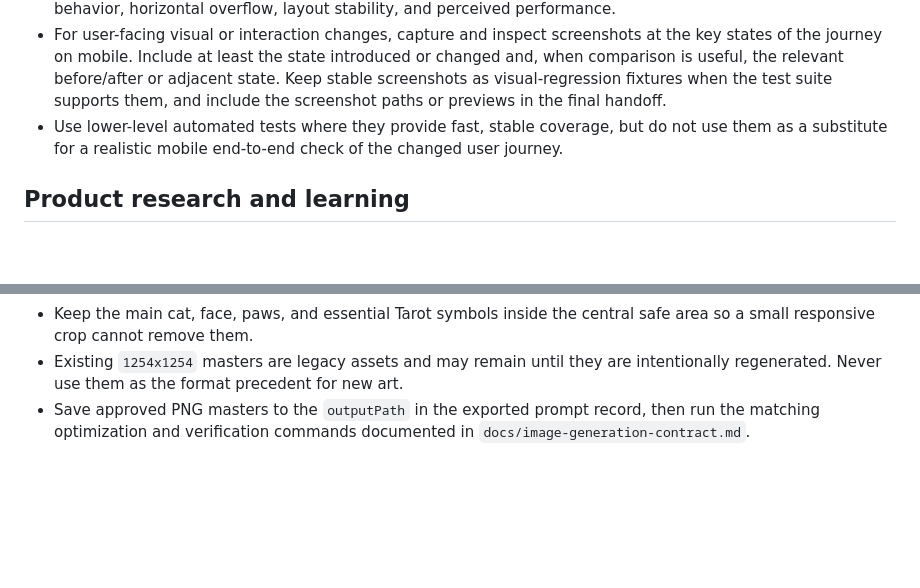
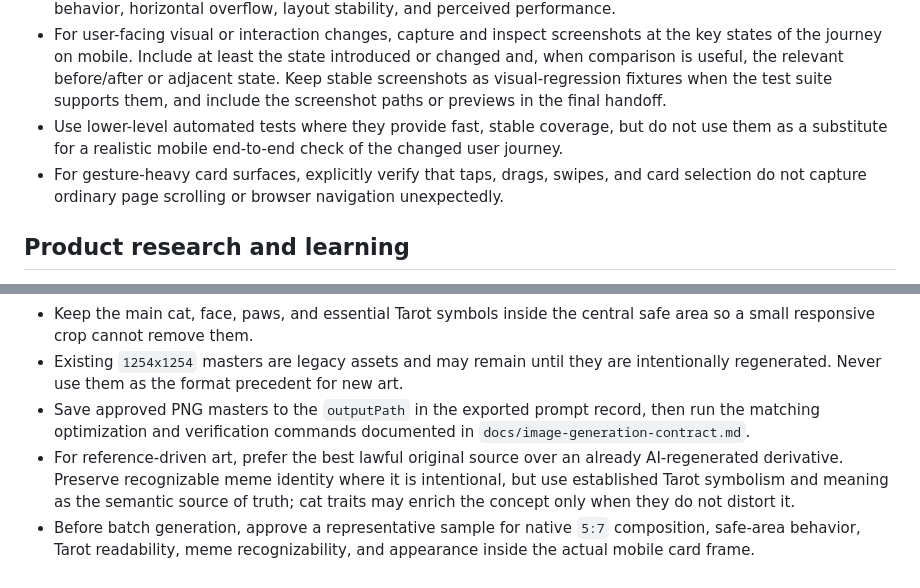
Before and after one commit to farmcan/tarot, a Markdown page: AGENTS.md, 2 parts joined by grey strips. Drawn GitHub-style; blank space fills up the shorter version.

```diff
--- a/AGENTS.md
+++ b/AGENTS.md
@@ -31,6 +42,7 @@
 - Test at least one narrow mobile viewport and one representative modern phone viewport with touch-oriented interactions. Check tap-target size, text readability, safe-area behavior, responsive cropping, keyboard behavior, horizontal overflow, layout stability, and perceived performance.
 - For user-facing visual or interaction changes, capture and inspect screenshots at the key states of the journey on mobile. Include at least the state introduced or changed and, when comparison is useful, the relevant before/after or adjacent state. Keep stable screenshots as visual-regression fixtures when the test suite supports them, and include the screenshot paths or previews in the final handoff.
 - Use lower-level automated tests where they provide fast, stable coverage, but do not use them as a substitute for a realistic mobile end-to-end check of the changed user journey.
+- For gesture-heavy card surfaces, explicitly verify that taps, drags, swipes, and card selection do not capture ordinary page scrolling or browser navigation unexpectedly.
 
 ## Product research and learning
 
@@ -49,3 +66,5 @@
 - Keep the main cat, face, paws, and essential Tarot symbols inside the central safe area so a small responsive crop cannot remove them.
 - Existing `1254x1254` masters are legacy assets and may remain until they are intentionally regenerated. Never use them as the format precedent for new art.
 - Save approved PNG masters to the `outputPath` in the exported prompt record, then run the matching optimization and verification commands documented in `docs/image-generation-contract.md`.
+- For reference-driven art, prefer the best lawful original source over an already AI-regenerated derivative. Preserve recognizable meme identity where it is intentional, but use established Tarot symbolism and meaning as the semantic source of truth; cat traits may enrich the concept only when they do not distort it.
+- Before batch generation, approve a representative sample for native `5:7` composition, safe-area behavior, Tarot readability, meme recognizability, and appearance inside the actual mobile card frame.
```
Also changed, not shown: other parts of AGENTS.md (+16 -0 lines), docs/agents.md (added, +157 -0 lines).
